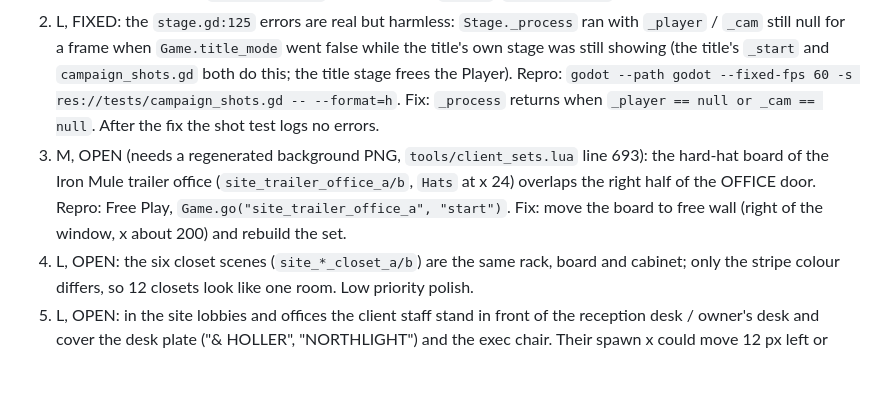
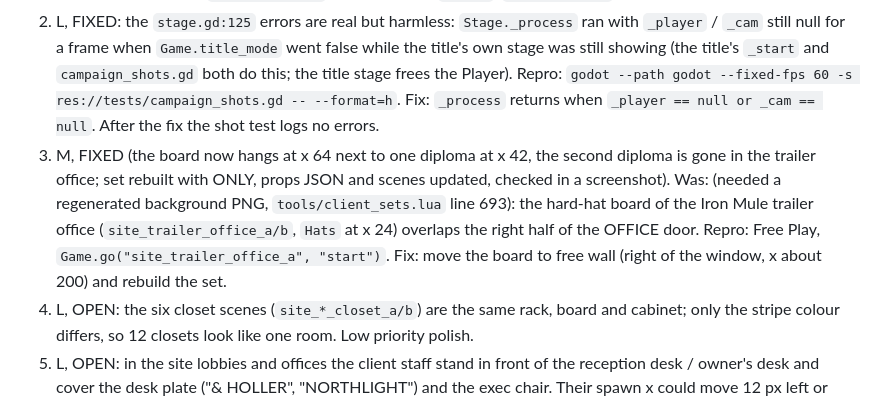
Before and after one commit to shiftnerd/mspsim, a Markdown page: docs/BACKLOG.md, the part around the change. Drawn GitHub-style; blank space fills up the shorter version.

Commit message:
Trailer office: hard-hat board clear of the OFFICE door (set rebuilt); t2 mixed-play band widened (seed flake)
Co-Authored-By: Claude Sonnet 5.5 <noreply@anthropic.com>
Claude-Session: https://claude.ai/code/session_01EmCt86fEXnPw3giyK94Bzf

```diff
--- a/docs/BACKLOG.md
+++ b/docs/BACKLOG.md
@@ -78,7 +78,7 @@ Method: the game run in a real window (godot-runtime MCP, Free Play, tier HARD,
 Findings (severity: H = blocks play, M = visible defect, L = polish):
 1. M, FIXED: Nerf war HUD line at 180x320 (v) ran off the screen and collided with the clock: "DARTS 3  Z FIRE (HOLD = FAR)  G AWAY  WAR 18  LIVES 2" is ~230 px; the "LIVES" (the elimination mode's only on-screen counter) was cut off. Repro: Free Play, `Nerf.start_war("elim")` with the blaster held, `-- --format=v`. Fix: below 260 px width the war status (`WAR n  LIVES n`) is its own line (`hud.gd`, `make_godot.py`).
 2. L, FIXED: the `stage.gd:125` errors are real but harmless: `Stage._process` ran with `_player` / `_cam` still null for a frame when `Game.title_mode` went false while the title's own stage was still showing (the title's `_start` and `campaign_shots.gd` both do this; the title stage frees the Player). Repro: `godot --path godot --fixed-fps 60 -s res://tests/campaign_shots.gd -- --format=h`. Fix: `_process` returns when `_player == null or _cam == null`. After the fix the shot test logs no errors.
-3. M, OPEN (needs a regenerated background PNG, `tools/client_sets.lua` line 693): the hard-hat board of the Iron Mule trailer office (`site_trailer_office_a/b`, `Hats` at x 24) overlaps the right half of the OFFICE door. Repro: Free Play, `Game.go("site_trailer_office_a", "start")`. Fix: move the board to free wall (right of the window, x about 200) and rebuild the set.
+3. M, FIXED (the board now hangs at x 64 next to one diploma at x 42, the second diploma is gone in the trailer office; set rebuilt with ONLY, props JSON and scenes updated, checked in a screenshot). Was: (needed a regenerated background PNG, `tools/client_sets.lua` line 693): the hard-hat board of the Iron Mule trailer office (`site_trailer_office_a/b`, `Hats` at x 24) overlaps the right half of the OFFICE door. Repro: Free Play, `Game.go("site_trailer_office_a", "start")`. Fix: move the board to free wall (right of the window, x about 200) and rebuild the set.
 4. L, OPEN: the six closet scenes (`site_*_closet_a/b`) are the same rack, board and cabinet; only the stripe colour differs, so 12 closets look like one room. Low priority polish.
 5. L, OPEN: in the site lobbies and offices the client staff stand in front of the reception desk / owner's desk and cover the desk plate ("& HOLLER", "NORTHLIGHT") and the exec chair. Their spawn x could move 12 px left or right of the plate; not blocking.
 6. L, OPEN: karaoke HARD charts have simultaneous two-arrow notes (10 of 44 in FAST RAP HOT MESS) with a 0.20 s good window and 0.34 s between notes, and the room mood drains 6 per miss from 50, so doing nothing ends the song in about 3 s. Playable for a skilled player, but there is no warning that a double needs both keys; the intro text could say so. Not changed (balance call).
```
Also changed, not shown: godot/assets/props/hard_hats_wall.png, godot/assets/props/office_sofa_a.png, godot/assets/props/office_sofa_b.png, godot/assets/sets/site_trailer_office_a.png, godot/assets/sets/site_trailer_office_b.png, 8 other files.
